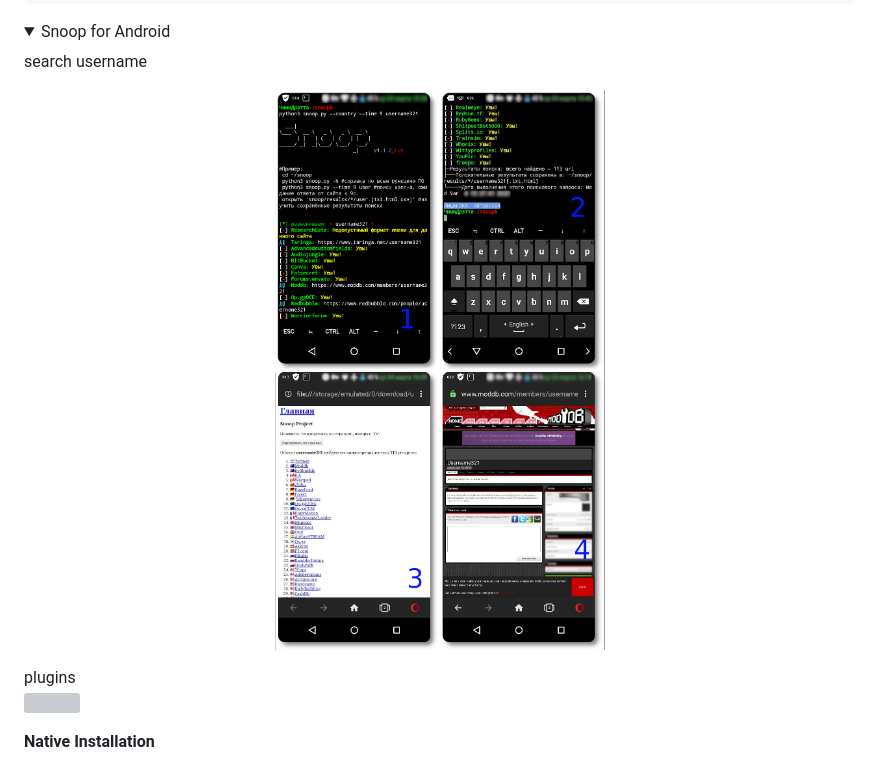
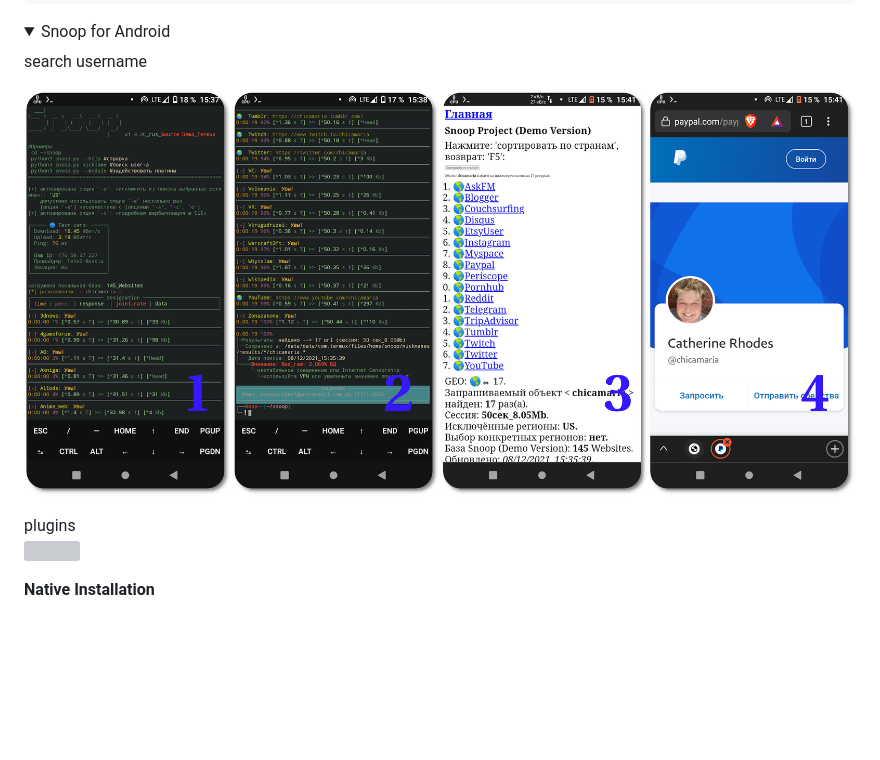
Before and after one commit to snooppr/snoop, a Markdown page: README.md, the part around the change. Rendered like a GitHub page; pictures changed too: images/snoopandroid.png; folded sections open; blank space fills up the shorter version; grey boxes are pictures that could not be loaded.

```diff
--- a/README.md
+++ b/README.md
@@ -250,7 +250,7 @@ $ python3 snoop.py --update #требуется установка Git.
 
 search username
 <p align="center">
-  <img src="https://raw.githubusercontent.com/snooppr/snoop/master/images/snoopandroid.png" width="50%" />
+  <img src="https://raw.githubusercontent.com/snooppr/snoop/master/images/snoopandroid.png" />
 </p>
 
 plugins
```
Also changed, not shown: 1 other file.
